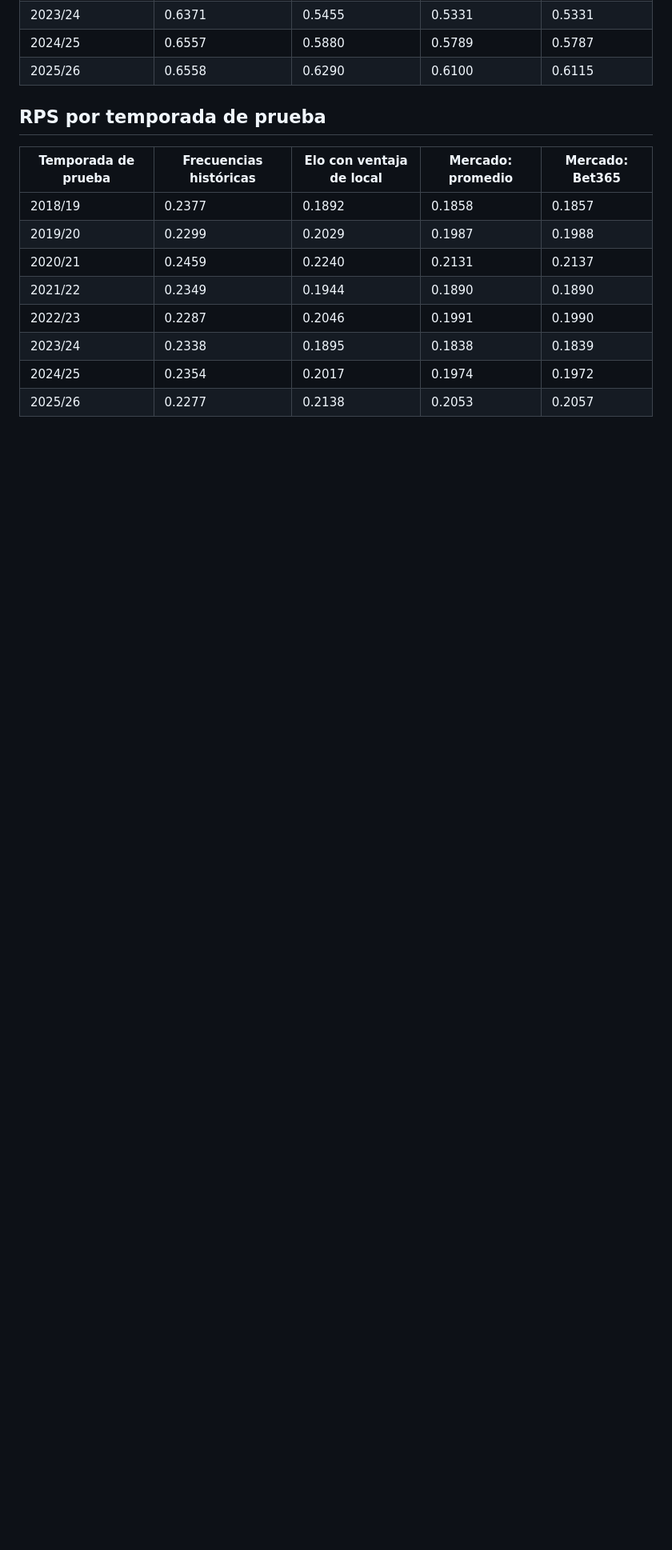
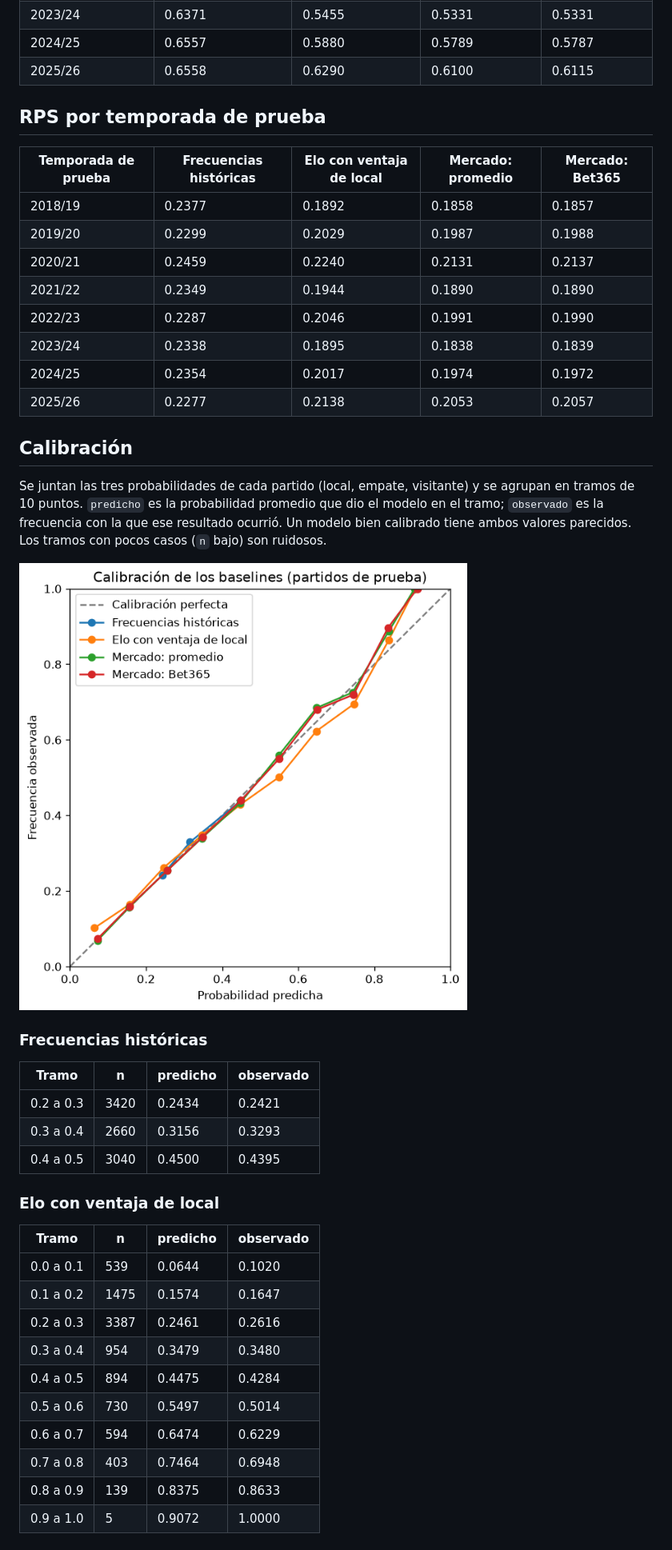
Before and after one commit to zumaetaadriel2/sports-predictor-az, a Markdown page: reports/baseline_metrics.md, the part around one of its changes. Shown at 80% size. GitHub-like rendering; pictures changed too: reports/baseline_calibration.png (added); blank space fills up the shorter version.

Commit message:
feat(eval): add calibration curve to baseline report

```diff
--- a/reports/baseline_metrics.md
+++ b/reports/baseline_metrics.md
@@ -57,3 +57,33 @@ Generado por `python scripts/evaluate_baselines.py`. No editar a mano.
 | 2023/24 | 0.2338 | 0.1895 | 0.1838 | 0.1839 |
 | 2024/25 | 0.2354 | 0.2017 | 0.1974 | 0.1972 |
 | 2025/26 | 0.2277 | 0.2138 | 0.2053 | 0.2057 |
+
+## Calibración
+
+Se juntan las tres probabilidades de cada partido (local, empate, visitante) y se agrupan en tramos de 10 puntos. `predicho` es la probabilidad promedio que dio el modelo en el tramo; `observado` es la frecuencia con la que ese resultado ocurrió. Un modelo bien calibrado tiene ambos valores parecidos. Los tramos con pocos casos (`n` bajo) son ruidosos.
+
+![Curva de calibración](baseline_calibration.png)
+
+### Frecuencias históricas
+
+| Tramo | n | predicho | observado |
+|---|---|---|---|
+| 0.2 a 0.3 | 3420 | 0.2434 | 0.2421 |
+| 0.3 a 0.4 | 2660 | 0.3156 | 0.3293 |
+| 0.4 a 0.5 | 3040 | 0.4500 | 0.4395 |
+
+### Elo con ventaja de local
+
+| Tramo | n | predicho | observado |
+|---|---|---|---|
+| 0.0 a 0.1 | 539 | 0.0644 | 0.1020 |
+| 0.1 a 0.2 | 1475 | 0.1574 | 0.1647 |
+| 0.2 a 0.3 | 3387 | 0.2461 | 0.2616 |
+| 0.3 a 0.4 | 954 | 0.3479 | 0.3480 |
+| 0.4 a 0.5 | 894 | 0.4475 | 0.4284 |
+| 0.5 a 0.6 | 730 | 0.5497 | 0.5014 |
+| 0.6 a 0.7 | 594 | 0.6474 | 0.6229 |
+| 0.7 a 0.8 | 403 | 0.7464 | 0.6948 |
+| 0.8 a 0.9 | 139 | 0.8375 | 0.8633 |
+| 0.9 a 1.0 | 5 | 0.9072 | 1.0000 |
+
```
Also changed, not shown: other parts of reports/baseline_metrics.md (+30 -1 lines), 2 other files.
